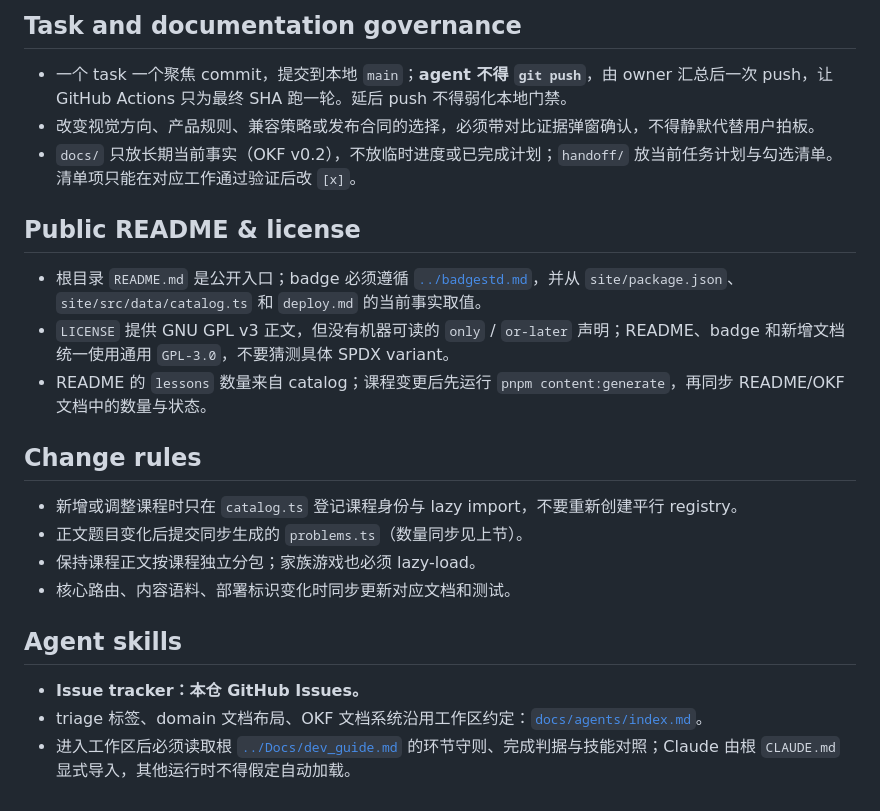
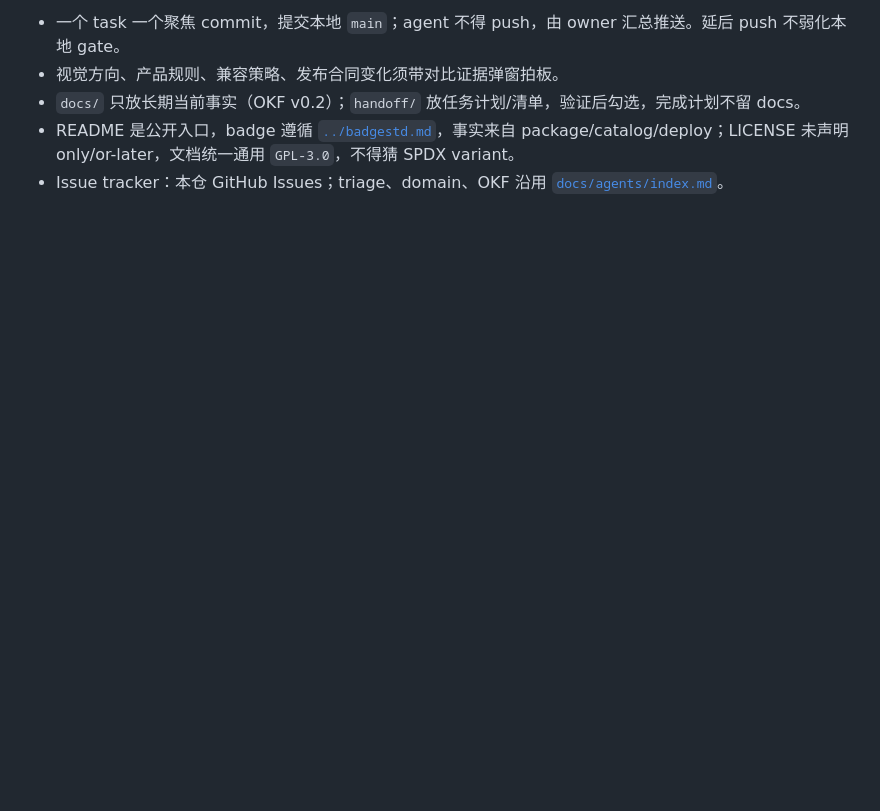
Before and after one commit to ShanireZ/DpMaster, a Markdown page: AGENTS.md, the part around one of its changes. GitHub-like rendering; blank space fills up the shorter version.

```diff
--- a/AGENTS.md
+++ b/AGENTS.md
@@ -72,24 +54,5 @@ pnpm verify
-## Task and documentation governance
-
-- 一个 task 一个聚焦 commit，提交到本地 `main`；**agent 不得 `git push`**，由 owner 汇总后一次 push，让 GitHub Actions 只为最终 SHA 跑一轮。延后 push 不得弱化本地门禁。
-- 改变视觉方向、产品规则、兼容策略或发布合同的选择，必须带对比证据弹窗确认，不得静默代替用户拍板。
-- `docs/` 只放长期当前事实（OKF v0.2），不放临时进度或已完成计划；`handoff/` 放当前任务计划与勾选清单。清单项只能在对应工作通过验证后改 `[x]`。
-
-## Public README & license
-
-- 根目录 `README.md` 是公开入口；badge 必须遵循 [`../badgestd.md`](../badgestd.md)，并从 `site/package.json`、`site/src/data/catalog.ts` 和 `deploy.md` 的当前事实取值。
-- `LICENSE` 提供 GNU GPL v3 正文，但没有机器可读的 `only` / `or-later` 声明；README、badge 和新增文档统一使用通用 `GPL-3.0`，不要猜测具体 SPDX variant。
-- README 的 `lessons` 数量来自 catalog；课程变更后先运行 `pnpm content:generate`，再同步 README/OKF 文档中的数量与状态。
-
-## Change rules
-
-- 新增或调整课程时只在 `catalog.ts` 登记课程身份与 lazy import，不要重新创建平行 registry。
-- 正文题目变化后提交同步生成的 `problems.ts`（数量同步见上节）。
-- 保持课程正文按课程独立分包；家族游戏也必须 lazy-load。
-- 核心路由、内容语料、部署标识变化时同步更新对应文档和测试。
-
-## Agent skills
-
-- **Issue tracker：本仓 GitHub Issues。**
-- triage 标签、domain 文档布局、OKF 文档系统沿用工作区约定：[`docs/agents/index.md`](docs/agents/index.md)。
-- 进入工作区后必须读取根 [`../Docs/dev_guide.md`](../Docs/dev_guide.md) 的环节守则、完成判据与技能对照；Claude 由根 `CLAUDE.md` 显式导入，其他运行时不得假定自动加载。
+- 一个 task 一个聚焦 commit，提交本地 `main`；agent 不得 push，由 owner 汇总推送。延后 push 不弱化本地 gate。
+- 视觉方向、产品规则、兼容策略、发布合同变化须带对比证据弹窗拍板。
+- `docs/` 只放长期当前事实（OKF v0.2）；`handoff/` 放任务计划/清单，验证后勾选，完成计划不留 docs。
+- README 是公开入口，badge 遵循 [`../badgestd.md`](../badgestd.md)，事实来自 package/catalog/deploy；LICENSE 未声明 only/or-later，文档统一通用 `GPL-3.0`，不得猜 SPDX variant。
+- Issue tracker：本仓 GitHub Issues；triage、domain、OKF 沿用 [`docs/agents/index.md`](docs/agents/index.md)。
```
Also changed, not shown: other parts of AGENTS.md (+38 -56 lines).
